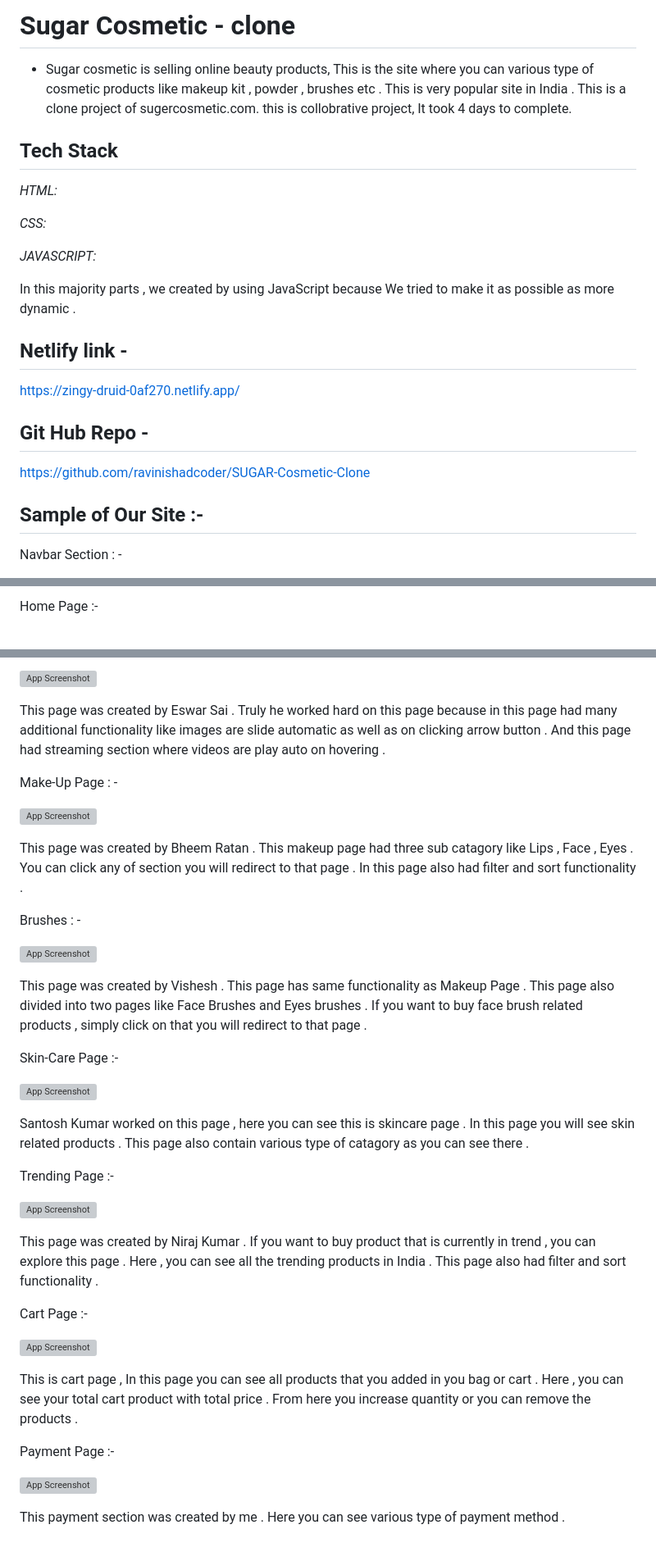
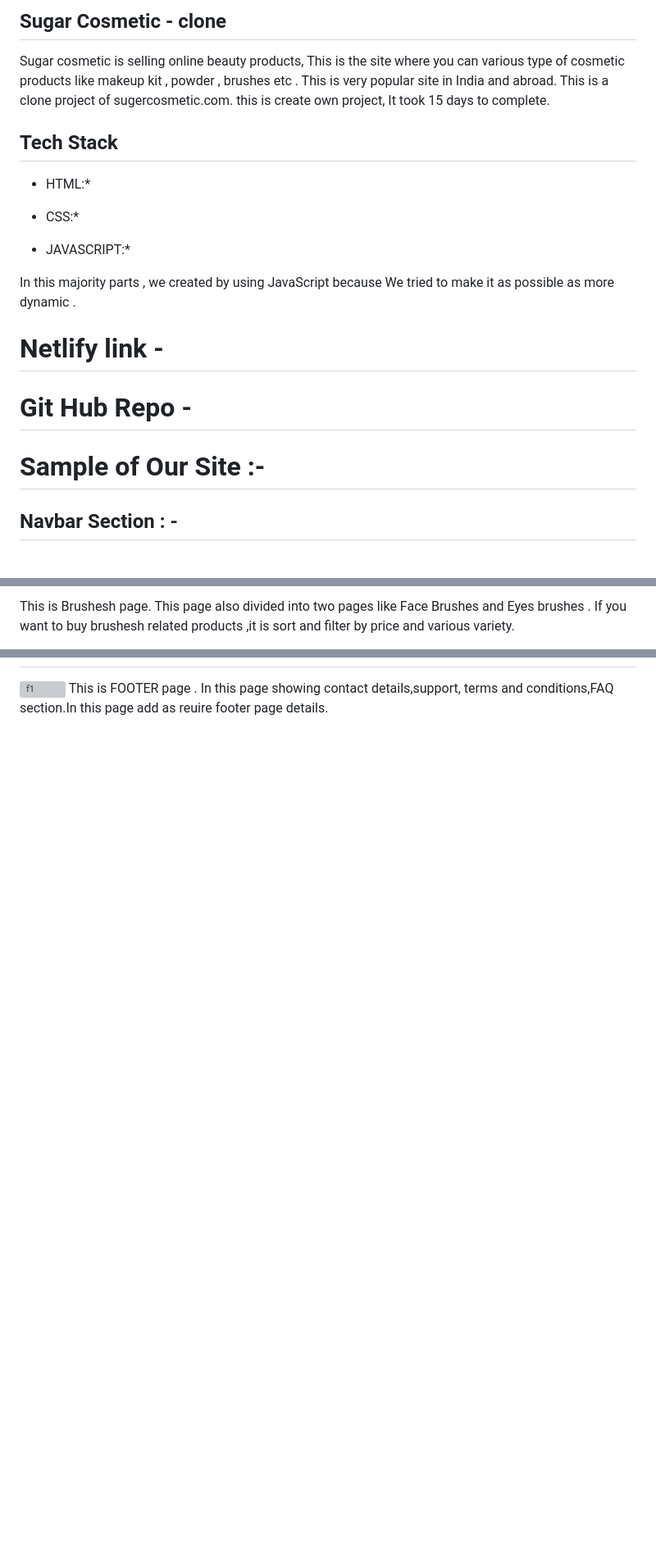
Before and after one commit to bajiraochavan1994/SUGAR_Cosmetics_clone, a Markdown page: readMe.md, 3 parts joined by grey strips. Shown at 82% size. GitHub-like rendering; blank space fills up the shorter version; grey boxes are pictures that could not be loaded.

```diff
--- a/readMe.md
+++ b/readMe.md
@@ -1,31 +1,24 @@
-# Sugar Cosmetic - clone
-- Sugar cosmetic is selling online beauty products, This is the site where you can various type of cosmetic products like makeup kit , powder , brushes etc . This is very popular site in India .  This is a clone project of sugercosmetic.com. this is collobrative project, It took 4 days to complete.
-
-
+## Sugar Cosmetic - clone
+  Sugar cosmetic is selling online beauty products, This is the site where you can various type of cosmetic products like makeup kit , powder , brushes etc .
+  This is very popular site in India and abroad. This is a clone project of sugercosmetic.com. this is create own project, It took 15 days to complete.
 
 ## Tech Stack
 
-*HTML:*
+* HTML:*
 
-*CSS:*
+* CSS:*
 
-*JAVASCRIPT:*
+* JAVASCRIPT:*
 
 In this majority parts , we created by using JavaScript because We tried to make it as possible as more dynamic .
 
-
-## Netlify link -
-https://zingy-druid-0af270.netlify.app/
-
-## Git Hub Repo -
-https://github.com/ravinishadcoder/SUGAR-Cosmetic-Clone
-
-## Sample of Our Site :-
-
-Navbar Section : -
+# Netlify link -
 
 
+# Git Hub Repo -
 
 
+# Sample of Our Site :-
 
+## Navbar Section : -
 
@@ -47,3 +46,3 @@ This is login and register page , on clicking login button login page will appea
 
-Home Page :-
+This is Brushesh page.  This page also divided into two pages like Face Brushes and Eyes brushes . If you want to buy brushesh related products ,it is sort and filter by price and various variety.
 
@@ -55,53 +59,3 @@ Home Page :-
 
-
-![App Screenshot](https://miro.medium.com/max/875/1*vITprUMfuBjHyeM1Jh8o-w.png)
-
-
-This page was created by Eswar Sai . Truly he worked hard on this page because in this page had many additional functionality like images are slide automatic as well as on clicking arrow button . And this page had streaming section where videos are play auto on hovering .
-
-
-Make-Up Page : -
-
-
-![App Screenshot](https://miro.medium.com/max/875/1*yZerCe_QinFsYctZr--bGw.png)
-
-
-This page was created by Bheem Ratan . This makeup page had three sub catagory like Lips , Face , Eyes . You can click any of section you will redirect to that page . In this page also had filter and sort functionality .
-
-
-Brushes : -
-
-![App Screenshot](https://miro.medium.com/max/875/1*bX2HV_i0KLT1BCotL6kFPQ.png)
-
-
-This page was created by Vishesh . This page has same functionality as Makeup Page . This page also divided into two pages like Face Brushes and Eyes brushes . If you want to buy face brush related products , simply click on that you will redirect to that page .
-
-
-Skin-Care Page :-
-
-
-![App Screenshot](https://miro.medium.com/max/875/1*AgwB3zxNJpclgOG2WUKvmQ.png)
-
-
-Santosh Kumar worked on this page , here you can see this is skincare page . In this page you will see skin related products . This page also contain various type of catagory as you can see there .
-
-
-Trending Page :-
-
-
-![App Screenshot](https://miro.medium.com/max/875/1*_jwRfmPIsSmz4_NolSwoqQ.png)
-
-This page was created by Niraj Kumar . If you want to buy product that is currently in trend , you can explore this page . Here , you can see all the trending products in India . This page also had filter and sort functionality .
-
-
-Cart Page :-
-
-![App Screenshot](https://miro.medium.com/max/875/1*m3HGZw9y8z9e6m5pyqpQPQ.png)
-
-This is cart page , In this page you can see all products that you added in you bag or cart . Here , you can see your total cart product with total price . From here you increase quantity or you can remove the products .
-
-Payment Page :-
-
-![App Screenshot](https://miro.medium.com/max/875/1*1LWQvLaB3H9-XvbFHNoVKQ.png)
-
-This payment section was created by me . Here you can see various type of payment method .
+![f1](https://github.com/bajiraochavan1994/clone_website/assets/103200590/1cf007fd-a72a-453e-bccd-aed715a7eed5)
+This is FOOTER page . In this page showing contact details,support, terms and conditions,FAQ section.In this page add as reuire footer page details.
```
Also changed, not shown: other parts of readMe.md (+19 -8 lines).
